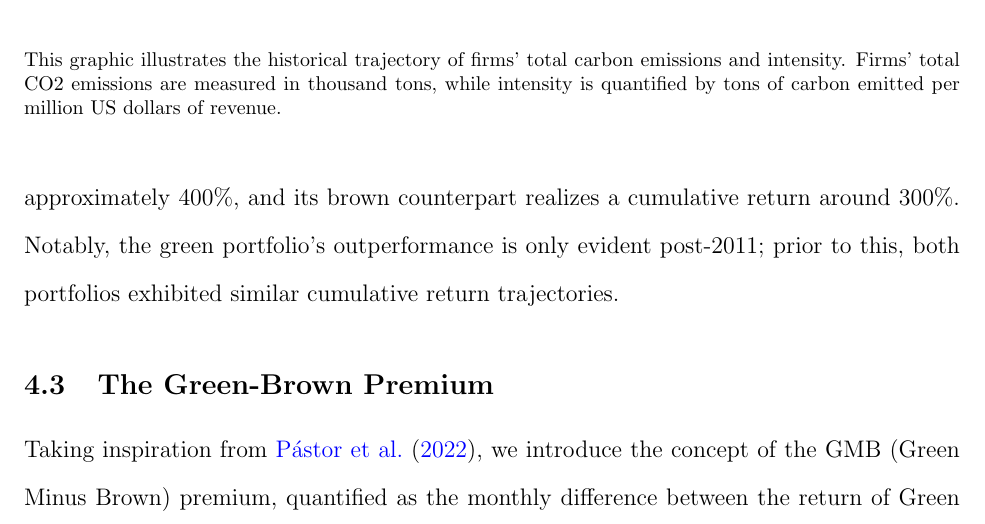
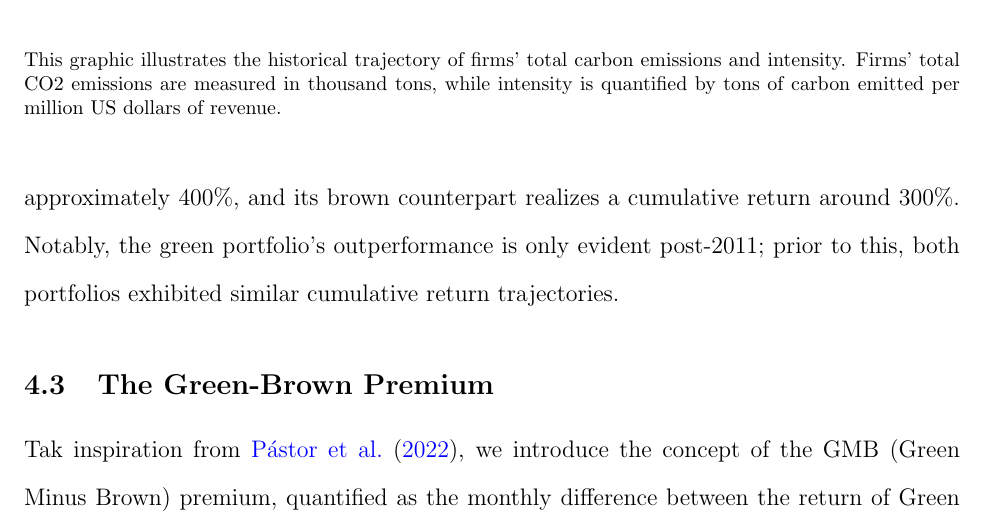
Before and after one commit to CongWang141/co2_paper, a LaTeX paper (co2_paper/latex/main.tex): part of page 29 of 49, cut so that both start at the same text. Compiled offline with pdfLaTeX.

Commit message:
change ignore
Former-commit-id: bf6e6fbc4c148932f83c3161b5d2df41eb388cb9

```diff
--- a/co2_paper/latex/main.tex
+++ b/co2_paper/latex/main.tex
@@ -382,7 +382,7 @@ The green portfolio, categorized based on firms' carbon intensity, shows only sl
 %%%%%%%%%%%%%%%%%%%%%%%%%%%%%%%%%%%%%%%%%%%%%%%%%%%
 \subsection{The Green-Brown Premium}
 
-Taking inspiration from \cite{pastor2022dissecting}, we introduce the concept of the GMB (Green Minus Brown) premium, quantified as the monthly difference between the return of Green and Brown portfolios. This discrepancy is elaborated in Table \ref{tab: green-brown}, wherein the first column showcases the GMB premium originating from firms' overall carbon emissions. Notably, the intercept is 44.3 basis points (bp), accompanied by a corresponding standard error of 25.3 bp. This suggests that, on average, the Green portfolio outperforms the Brown counterpart by approximately 44.3 bp per month. Importantly, this difference exhibits statistical significance at the 10\% level. In contrast, the fourth column of Table \ref{tab: green-brown} elucidates the GMB premium derived from firms' CO2 intensity. Notably, in this case, the Green portfolio demonstrated no noteworthy outperformance against the Brown portfolio. The average stands at a mere 0.4 basis points per month, accompanied by a standard error of 26.3 bp, which is not significant either economically or statistically.
+Tak inspiration from \cite{pastor2022dissecting}, we introduce the concept of the GMB (Green Minus Brown) premium, quantified as the monthly difference between the return of Green and Brown portfolios. This discrepancy is elaborated in Table \ref{tab: green-brown}, wherein the first column showcases the GMB premium originating from firms' overall carbon emissions. Notably, the intercept is 44.3 basis points (bp), accompanied by a corresponding standard error of 25.3 bp. This suggests that, on average, the Green portfolio outperforms the Brown counterpart by approximately 44.3 bp per month. Importantly, this difference exhibits statistical significance at the 10\% level. In contrast, the fourth column of Table \ref{tab: green-brown} elucidates the GMB premium derived from firms' CO2 intensity. Notably, in this case, the Green portfolio demonstrated no noteworthy outperformance against the Brown portfolio. The average stands at a mere 0.4 basis points per month, accompanied by a standard error of 26.3 bp, which is not significant either economically or statistically.
 
 In columns 2 and 3 of Table \ref{tab: green-brown}, we regress the GMB portfolio's return on the Fama-French 3 and 5 factors model, as discussed by \cite{fama2015five} and \cite{fama1993common}, the results show mixed evidence. With the Fama-French 5 factors model, we still get a significant positive intercept. This finding suggests that there is still an unexplained risk premium by the classical factor models. But with the Fama-French 3 factors model even if the intercept is still positive it becomes statistically insignificant.\footnote{In the paper by \cite{pastor2022dissecting}, they use E score from ESG rating to formulate GMB portfolio and find better empirical results, where all the intercepts are statistically and economically significant.} When we formulate the GMB portfolio by firms' carbon intensity, all the intercepts from different regression models become both economically and statistically insignificant as shown in columns 4-6 in Table \ref{tab: green-brown}. The pivotal distinction between shaping the portfolio using total carbon emissions versus intensity emerges as a noteworthy finding. Empirical evidence underscores the superiority of total carbon emissions as a more robust indicator for quantifying firms' greenness. This empirical inclination emerges despite the seemingly logical construct of carbon intensity. As it stands, the data does not substantiate carbon intensity's position as a superior greenness indicator.
 %%%%%%%%%%%%%%%%%%%%%%%%%%%%%%%%%%%%%%%%%%%%%%%%%%%
```
Also changed, not shown: co2_paper/latex/main.pdf, 3 other files.
